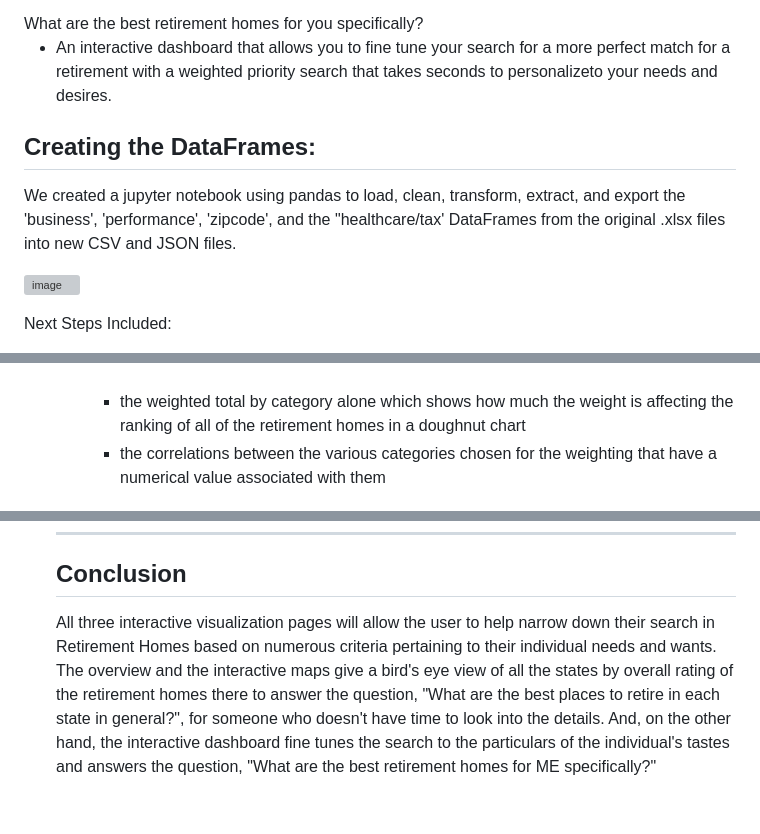
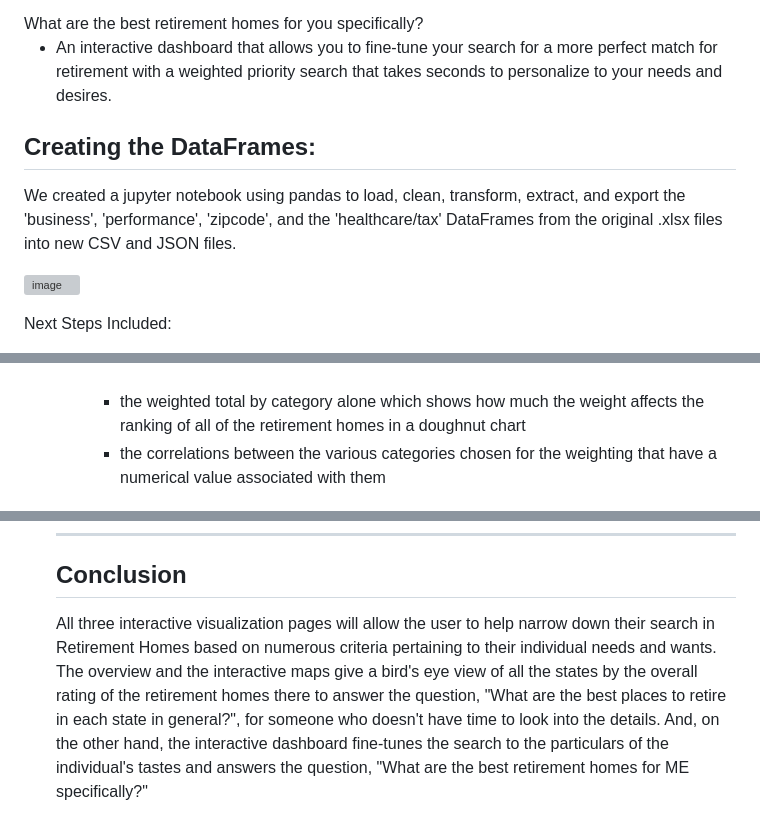
Before and after one commit to cburgyan/BestRetirementByState, a Markdown page: README.md, 3 parts joined by grey strips. GitHub-like rendering; grey boxes are pictures that could not be loaded.

```diff
--- a/README.md
+++ b/README.md
@@ -68,12 +68,12 @@ What are the best places to retire in each state?<br>
 What are the best retirement homes for you specifically?
 <ul>
 <li>
-    An interactive dashboard that allows you to fine tune your search for a more perfect match for a retirement with a weighted priority search that takes seconds to personalizeto your needs and desires.
+    An interactive dashboard that allows you to fine-tune your search for a more perfect match for retirement with a weighted priority search that takes seconds to personalize to your needs and desires.
     </li>
 </ul>
 
 ## Creating the DataFrames:
-We created a jupyter notebook using pandas to load, clean, transform, extract, and export the 'business', 'performance', 'zipcode', and the "healthcare/tax' DataFrames from the original .xlsx files into new CSV and JSON files.<br>
+We created a jupyter notebook using pandas to load, clean, transform, extract, and export the 'business', 'performance', 'zipcode', and the 'healthcare/tax' DataFrames from the original .xlsx files into new CSV and JSON files.<br>
 
 ![image](https://github.com/cburgyan/BestRetirementByState/assets/134640833/2ec99bb6-3c41-473f-af62-6fcc2c848954)
 
@@ -348,7 +348,7 @@ The dashboard is an interactive experience that:
             </li><br>
             <img src='./extraProjectFiles/dashboardCategoryBarAndTop20BarChart1.png'><br><br>
             <li>
-                the weighted total by category alone which shows how much the weight is affecting the ranking of all of the retirement homes in a doughnut chart
+                the weighted total by category alone which shows how much the weight affects the ranking of all of the retirement homes in a doughnut chart
             </li>
             <li>
                 the correlations between the various categories chosen for the weighting that have a numerical value associated with them
@@ -362,4 +362,4 @@ So, the dashboard, with its 29 categories, can cater to all sorts of varying opi
 ---
 ## Conclusion
 
-All three interactive visualization pages will allow the user to help narrow down their search in Retirement Homes based on numerous criteria pertaining to their individual needs and wants. The overview and the interactive maps give a bird's eye view of all the states by overall rating of the retirement homes there to answer the question,  "What are the best places to retire in each state in general?", for someone who doesn't have time to look into the details. And, on the other hand, the interactive dashboard fine tunes the search to the particulars of the individual's tastes and answers the question, "What are the best retirement homes for ME specifically?"
+All three interactive visualization pages will allow the user to help narrow down their search in Retirement Homes based on numerous criteria pertaining to their individual needs and wants. The overview and the interactive maps give a bird's eye view of all the states by the overall rating of the retirement homes there to answer the question,  "What are the best places to retire in each state in general?", for someone who doesn't have time to look into the details. And, on the other hand, the interactive dashboard fine-tunes the search to the particulars of the individual's tastes and answers the question, "What are the best retirement homes for ME specifically?"
```
Also changed, not shown: other parts of README.md (+3 -3 lines).
